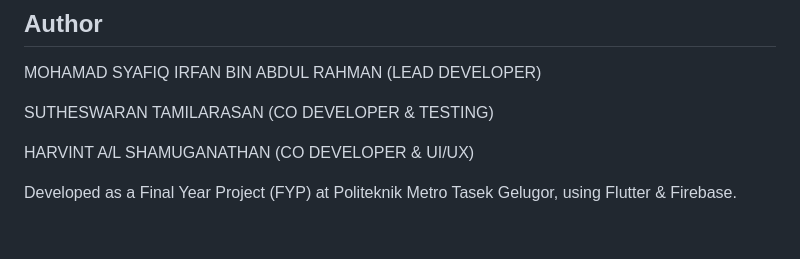
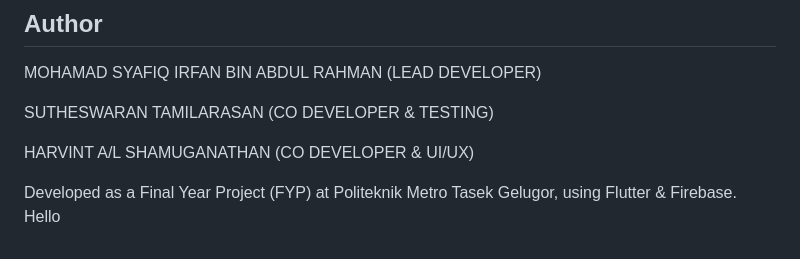
Before and after one commit to XenoRsx/TuturEdu, a Markdown page: README.md, the part around the change. GitHub-like rendering.

Commit message:
this is fyp

```diff
--- a/README.md
+++ b/README.md
@@ -97,3 +97,4 @@ SUTHESWARAN TAMILARASAN (CO DEVELOPER & TESTING)
 HARVINT A/L SHAMUGANATHAN (CO DEVELOPER & UI/UX)
 
 Developed as a Final Year Project (FYP) at Politeknik Metro Tasek Gelugor, using Flutter & Firebase.
+Hello
```
